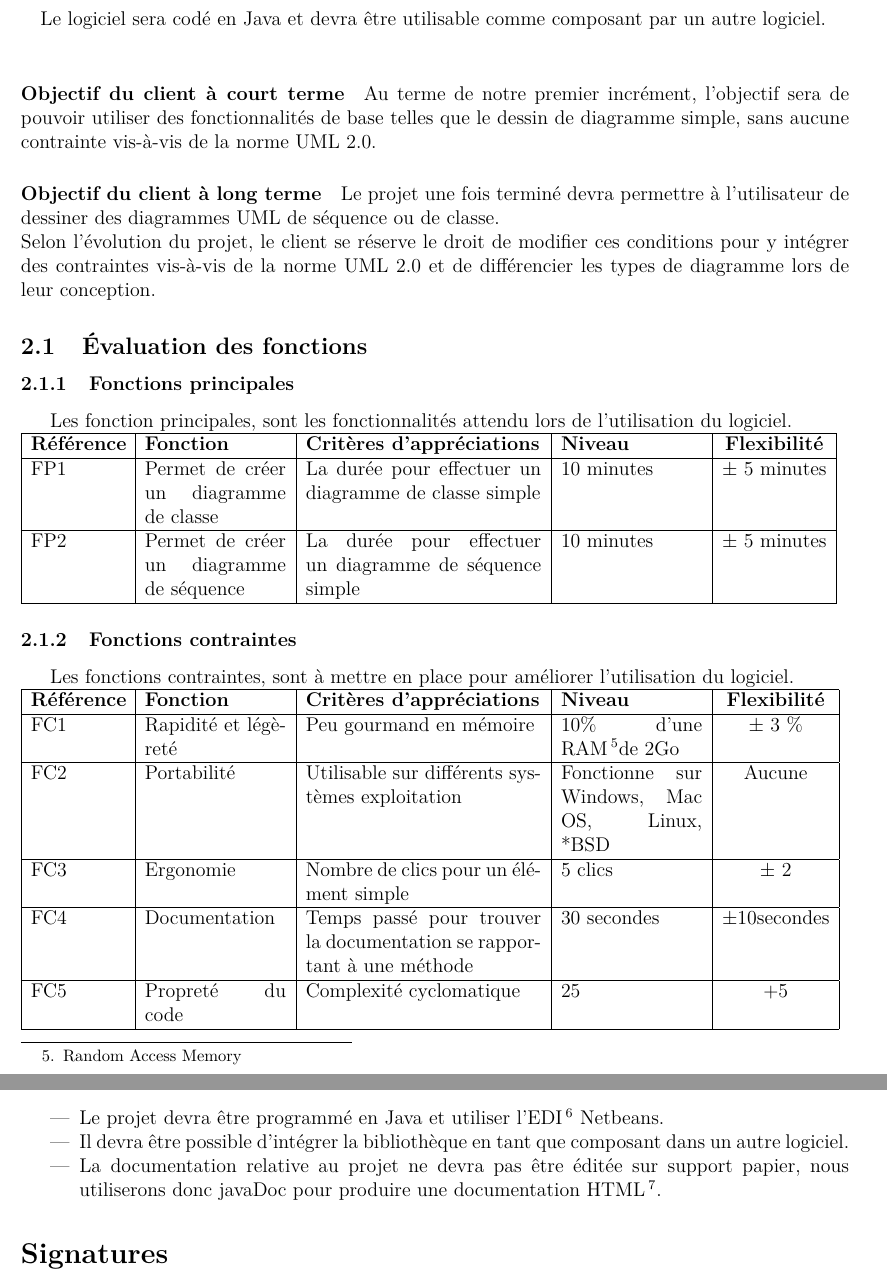
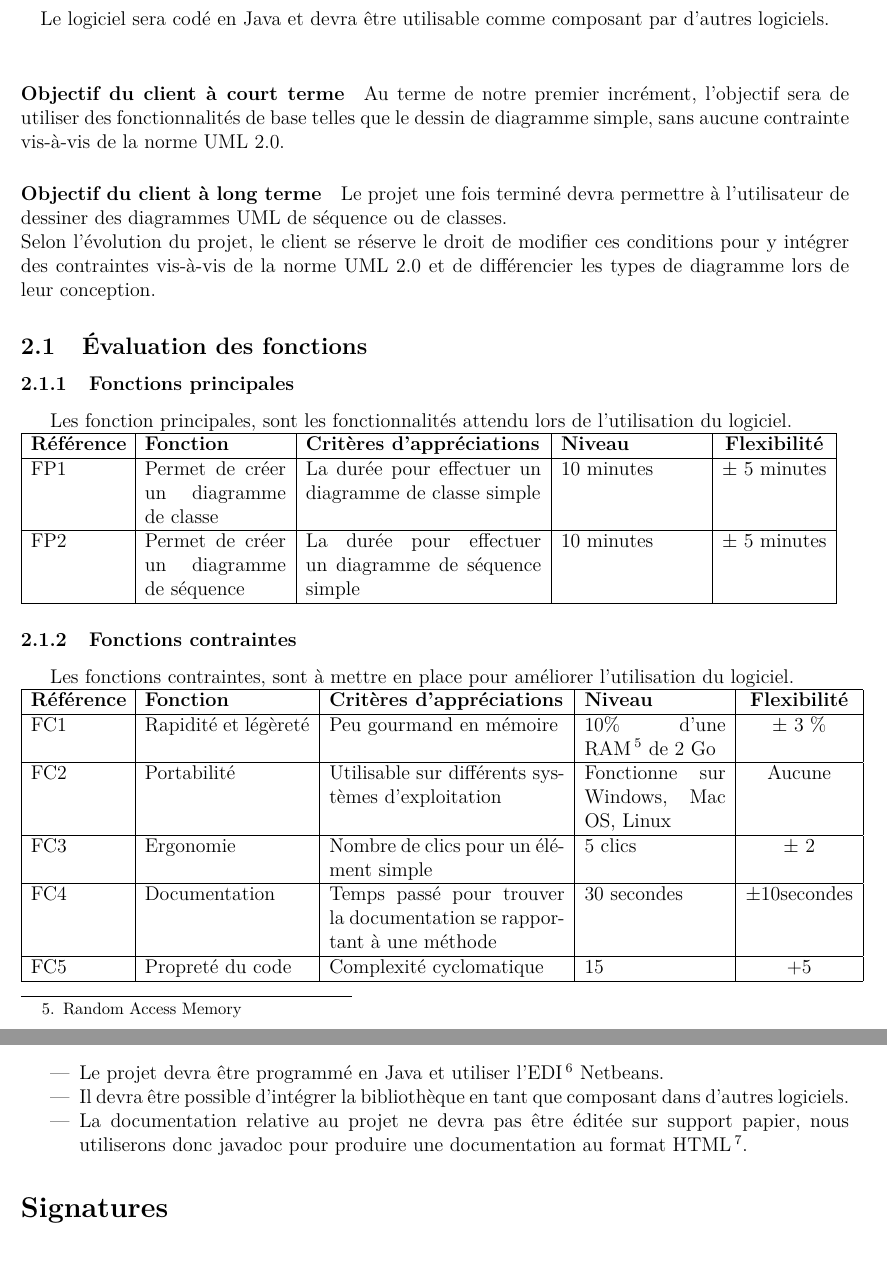
Before and after one commit to aroquemaurel/LibUML, a LaTeX document (cahierDesCharges/cdcf.tex): two parts of pages 4 and 7 of 7 before the commit and two parts of pages 4 and 5 of 6 after it, joined at a grey line, cut so that both start at the same text. Compiled offline with pdfLaTeX.

Commit message:
cdcf Modifications M. Millan

```diff
--- a/cahierDesCharges/cdcf.tex
+++ b/cahierDesCharges/cdcf.tex
@@ -151,12 +150,12 @@ IUT A - Toulouse Rangueil\\
 		Le cahier des charges fonctionnel sera évolutif car le projet sera incrémental et chaque incrément devra
 		être validé par le client. Le cycle de développement sera un cycle à incrément court (Deux à trois semaines).
 	\paragraph{}
-		Le logiciel sera codé en Java et devra être utilisable comme composant par un autre logiciel.\\
+		Le logiciel sera codé en Java et devra être utilisable comme composant par d'autres logiciels.\\
 	\paragraph{Objectif du client à court terme} Au terme de notre premier incrément, l'objectif sera
-	de pouvoir utiliser des fonctionnalités de base telles que le dessin de diagramme simple, sans aucune
+	de utiliser des fonctionnalités de base telles que le dessin de diagramme simple, sans aucune
 	contrainte vis-à-vis de la norme UML 2.0.
 	\paragraph{Objectif du client à long terme}
-	Le projet une fois terminé devra permettre à l'utilisateur de dessiner des diagrammes UML de séquence ou de classe.\\
+	Le projet une fois terminé devra permettre à l'utilisateur de dessiner des diagrammes UML de séquence ou de classes.\\
 	Selon l'évolution du projet, le client se réserve le droit de modifier ces conditions pour y
 	intégrer des contraintes vis-à-vis de la norme UML 2.0 et de différencier les types de diagramme lors de leur conception.
 
@@ -175,19 +174,19 @@ IUT A - Toulouse Rangueil\\
 	\end{tabular}
 	\subsubsection{Fonctions contraintes}
 	Les fonctions contraintes, sont à mettre en place pour améliorer l'utilisation du logiciel.\\
-	\begin{tabular}{|p{2cm}|p{3cm}|p{5cm}|p{3cm}|c|}
+	\begin{tabular}{|p{2cm}|p{3.5cm}|p{5cm}|p{3cm}|c|}
 		\hline
 		\textbf{Référence}& \textbf{Fonction} & \textbf{Critères d'appréciations} & \textbf{Niveau} & \textbf{Flexibilité} \\
 		\hline
-			FC1 & Rapidité et légèreté & Peu gourmand en mémoire & 10\% d'une RAM\footnotemark de 2Go & $\pm$ 3 \%\\
+			FC1 & Rapidité et légèreté & Peu gourmand en mémoire & 10\% d'une RAM \footnotemark~de 2 Go & $\pm$ 3 \%\\
 		\hline
-			FC2 & Portabilité & Utilisable sur différents systèmes exploitation & Fonctionne sur Windows, Mac OS, Linux, *BSD & Aucune \\
+			FC2 & Portabilité & Utilisable sur différents systèmes d'exploitation & Fonctionne sur Windows, Mac OS, Linux & Aucune \\
 		\hline
 			FC3 & Ergonomie & Nombre de clics pour un élément simple & 5 clics & $\pm$ 2\\
 		\hline
 			FC4 & Documentation & Temps passé pour trouver la documentation se rapportant à une méthode &30 secondes& $\pm$10secondes \\
 		\hline
-			FC5 & Propreté du code & Complexité cyclomatique& 25 & +5\\
+			FC5 & Propreté du code & Complexité cyclomatique& 15 & +5\\
 		\hline
 	\end{tabular}
 	\footnotetext{Random Access Memory}
@@ -206,9 +206,9 @@ IUT A - Toulouse Rangueil\\
 	\subsection{Contraintes de ressources matérielles}
 	\begin{itemize}
 		\item Le projet devra être programmé en Java et utiliser l'EDI\footnote{Environnement de Développement Intégré} Netbeans.
-		\item Il devra être possible d'intégrer la bibliothèque en tant que composant dans un autre logiciel.
-		\item La documentation relative au projet ne devra pas être éditée sur support papier, nous utiliserons donc javaDoc pour produire une documentation
-	HTML\footnote{HyperText Markup Language}.
+		\item Il devra être possible d'intégrer la bibliothèque en tant que composant dans d'autres logiciels.
+		\item La documentation relative au projet ne devra pas être éditée sur support papier, nous utili\-serons donc javadoc pour produire une documentation
+	au format HTML\footnote{HyperText Markup Language}.
 	\end{itemize}
 
 % Gantt => une réunion par semaine (projet)
```
Also changed, not shown: cahierDesCharges/cdcf.pdf, cahierDesCharges/cdcf.tex (26 more changed lines).
